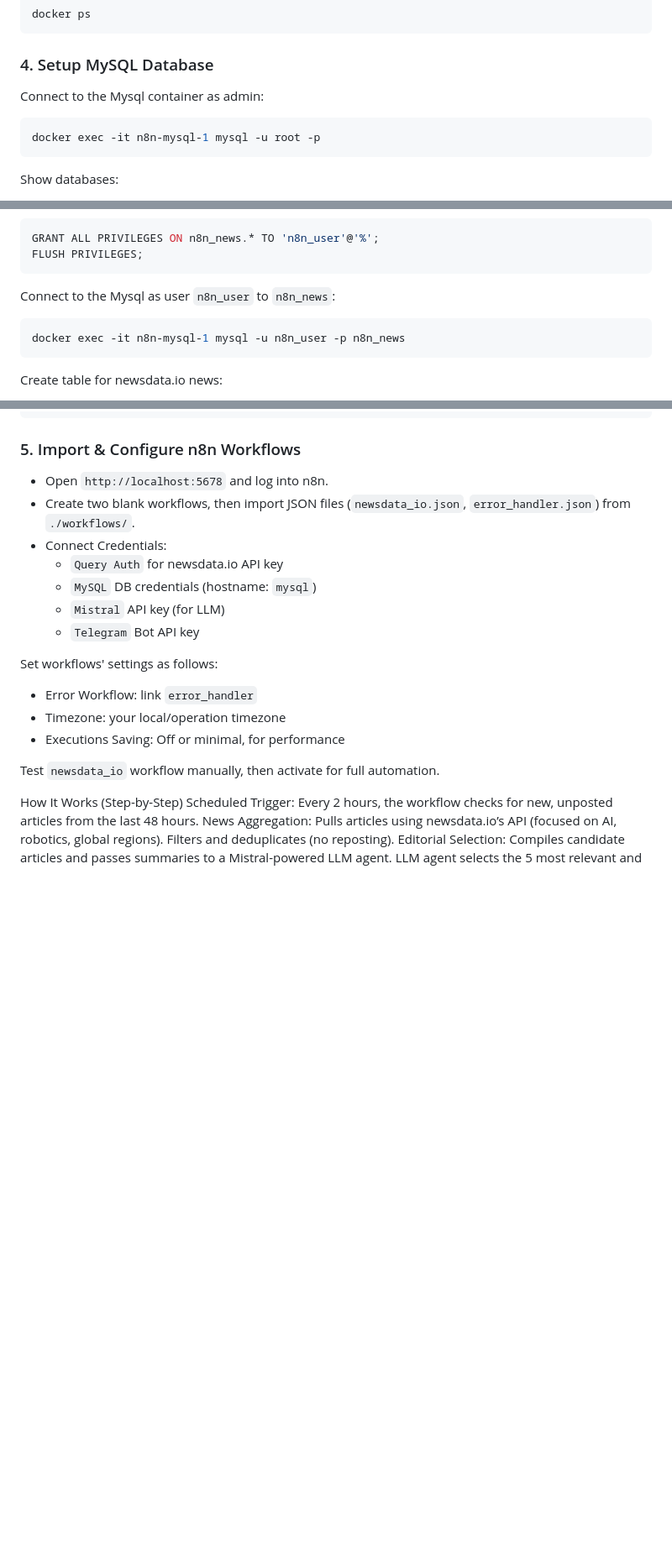
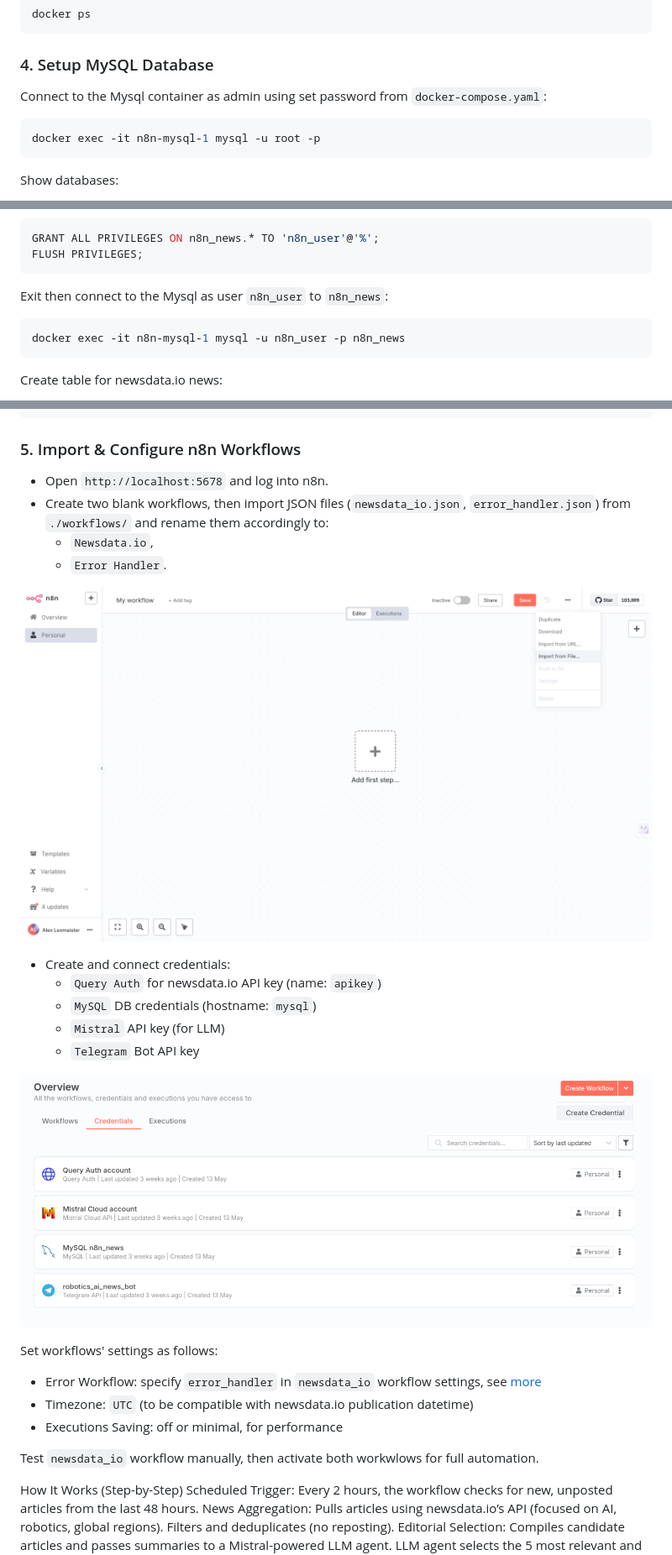
Before and after one commit to lexmaister/ai_robotics_news_bot, a Markdown page: README.md, 3 parts joined by grey strips. Shown at 84% size. Drawn GitHub-style; pictures changed too: docs/credentials.png (added), docs/import_workflow.png (added); blank space fills up the shorter version.

````diff
--- a/README.md
+++ b/README.md
@@ -123,7 +123,7 @@ docker ps
 
 ### 4. Setup MySQL Database
 
-Connect to the Mysql container as admin:
+Connect to the Mysql container as admin using set password from `docker-compose.yaml`:
 ```sh
 docker exec -it n8n-mysql-1 mysql -u root -p
 ```
@@ -141,7 +141,7 @@ GRANT ALL PRIVILEGES ON n8n_news.* TO 'n8n_user'@'%';
 FLUSH PRIVILEGES;
 ```
 
-Connect to the Mysql as user `n8n_user` to `n8n_news`:
+Exit then connect to the Mysql as user `n8n_user` to `n8n_news`:
 ```sh
 docker exec -it n8n-mysql-1 mysql -u n8n_user -p n8n_news
 ```
@@ -177,19 +177,26 @@ Output should be like:
 ### 5. Import & Configure n8n Workflows
 
 * Open `http://localhost:5678` and log into n8n.
-* Create two blank workflows, then import JSON files (`newsdata_io.json`, `error_handler.json`) from `./workflows/`.
-* Connect Credentials:
-  * `Query Auth` for newsdata.io API key
+* Create two blank workflows, then import JSON files (`newsdata_io.json`, `error_handler.json`) from `./workflows/` and rename them accordingly to:
+  * `Newsdata.io`,
+  * `Error Handler`.
+
+![import_workflow](./docs/import_workflow.png)
+
+* Create and connect credentials:
+  * `Query Auth` for newsdata.io API key (name: `apikey`)
   * `MySQL` DB credentials (hostname: `mysql`)
   * `Mistral` API key (for LLM)
   * `Telegram` Bot API key
 
+![credentials](./docs/credentials.png)
+
 Set workflows' settings as follows:
-* Error Workflow: link `error_handler`
-* Timezone: your local/operation timezone
-* Executions Saving: Off or minimal, for performance
+* Error Workflow: specify `error_handler` in `newsdata_io` workflow settings, see [more](https://docs.n8n.io/flow-logic/error-handling/#create-and-set-an-error-workflow)
+* Timezone: `UTC` (to be compatible with newsdata.io publication datetime)
+* Executions Saving: off or minimal, for performance
 
-Test `newsdata_io` workflow manually, then activate for full automation.
+Test `newsdata_io` workflow manually, then activate both workwlows for full automation.
 
 
 
````
Also changed, not shown: other parts of README.md (+3 -3 lines), docs/newsdata_io_full.png, 3 other files.
